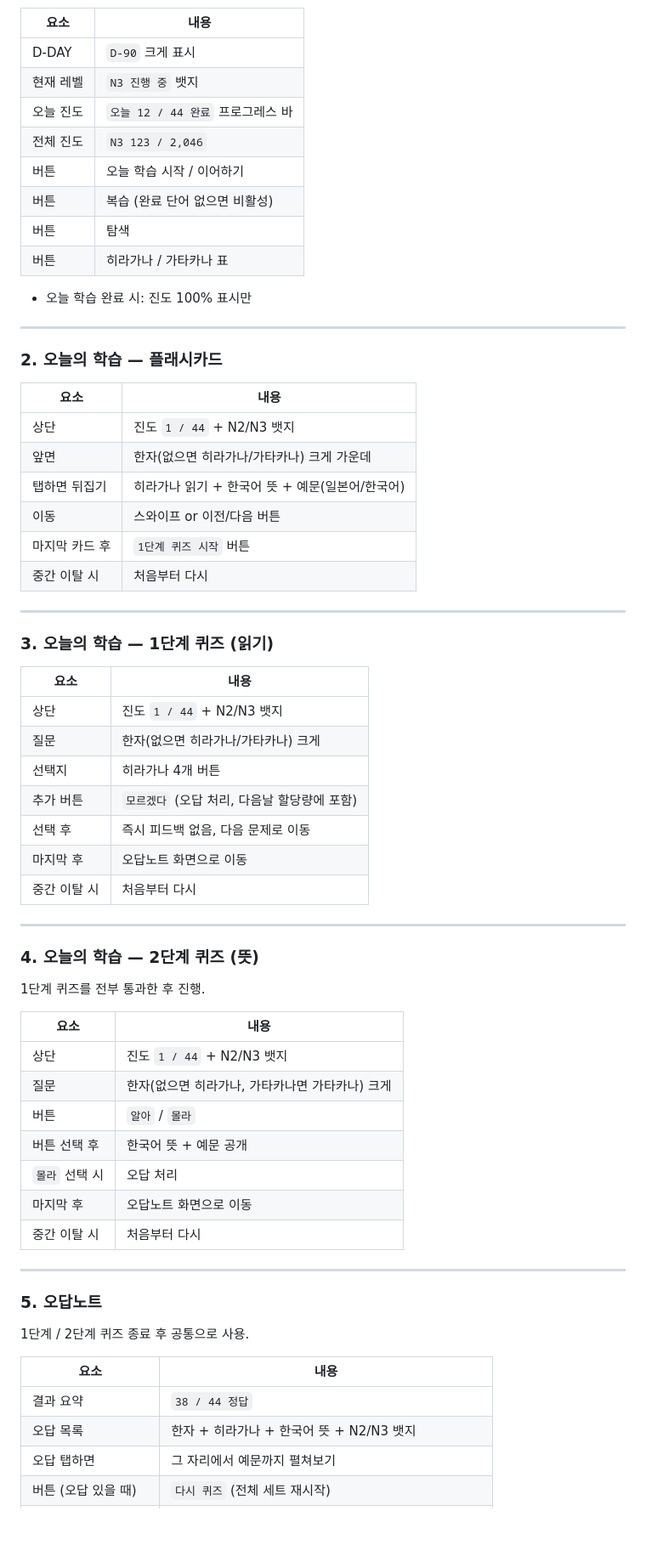
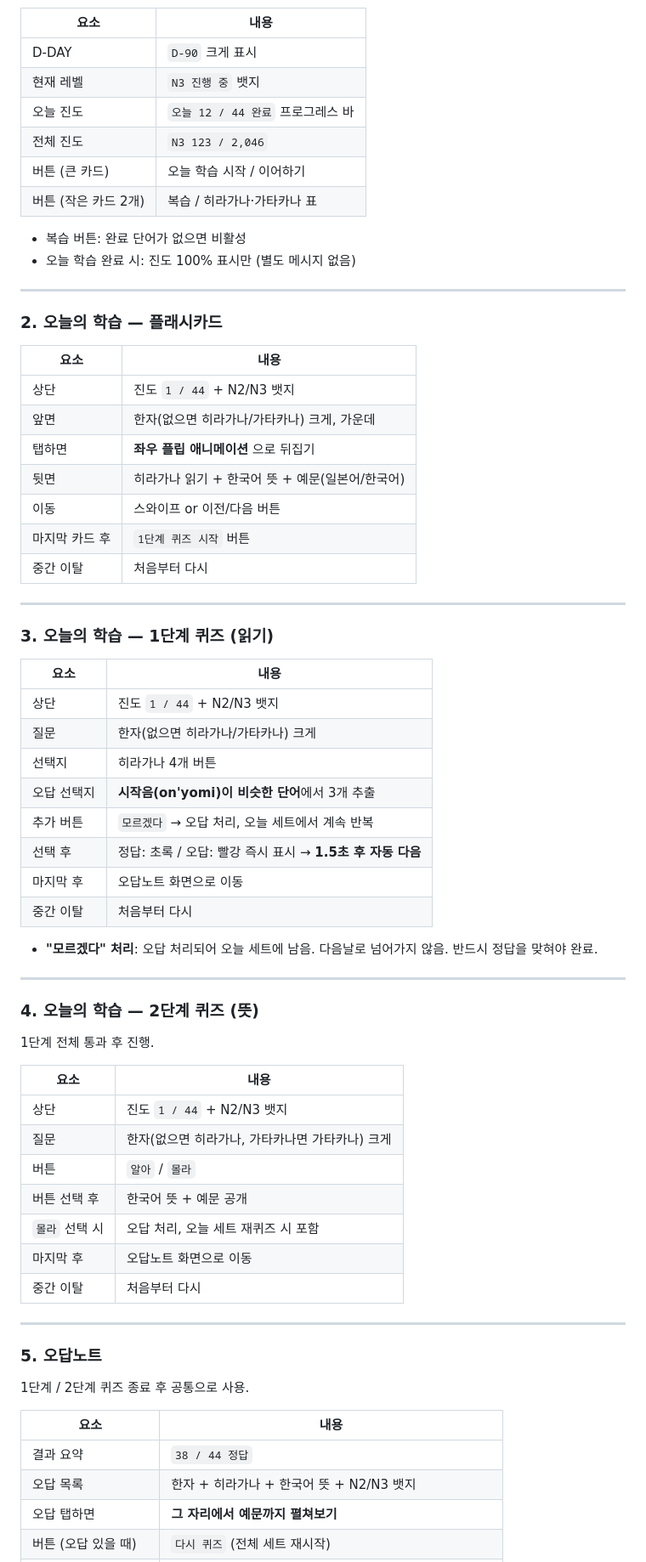
Before and after one commit to boring-km/jlpt-study-app, a Markdown page: PLAN.md, the part around one of its changes. Shown at 85% size. Rendered like a GitHub page; blank space fills up the shorter version.

```diff
--- a/PLAN.md
+++ b/PLAN.md
@@ -55,12 +91,11 @@
 | 현재 레벨 | `N3 진행 중` 뱃지 |
 | 오늘 진도 | `오늘 12 / 44 완료` 프로그레스 바 |
 | 전체 진도 | `N3 123 / 2,046` |
-| 버튼 | 오늘 학습 시작 / 이어하기 |
-| 버튼 | 복습 (완료 단어 없으면 비활성) |
-| 버튼 | 탐색 |
-| 버튼 | 히라가나 / 가타카나 표 |
+| 버튼 (큰 카드) | 오늘 학습 시작 / 이어하기 |
+| 버튼 (작은 카드 2개) | 복습 / 히라가나·가타카나 표 |
 
-- 오늘 학습 완료 시: 진도 100% 표시만
+- 복습 버튼: 완료 단어가 없으면 비활성
+- 오늘 학습 완료 시: 진도 100% 표시만 (별도 메시지 없음)
 
 ---
 
@@ -69,11 +104,12 @@
 | 요소 | 내용 |
 |------|------|
 | 상단 | 진도 `1 / 44` + N2/N3 뱃지 |
-| 앞면 | 한자(없으면 히라가나/가타카나) 크게 가운데 |
-| 탭하면 뒤집기 | 히라가나 읽기 + 한국어 뜻 + 예문(일본어/한국어) |
+| 앞면 | 한자(없으면 히라가나/가타카나) 크게, 가운데 |
+| 탭하면 | **좌우 플립 애니메이션** 으로 뒤집기 |
+| 뒷면 | 히라가나 읽기 + 한국어 뜻 + 예문(일본어/한국어) |
 | 이동 | 스와이프 or 이전/다음 버튼 |
 | 마지막 카드 후 | `1단계 퀴즈 시작` 버튼 |
-| 중간 이탈 시 | 처음부터 다시 |
+| 중간 이탈 | 처음부터 다시 |
 
 ---
 
@@ -84,16 +120,19 @@
 | 상단 | 진도 `1 / 44` + N2/N3 뱃지 |
 | 질문 | 한자(없으면 히라가나/가타카나) 크게 |
 | 선택지 | 히라가나 4개 버튼 |
-| 추가 버튼 | `모르겠다` (오답 처리, 다음날 할당량에 포함) |
-| 선택 후 | 즉시 피드백 없음, 다음 문제로 이동 |
+| 오답 선택지 | **시작음(on'yomi)이 비슷한 단어**에서 3개 추출 |
+| 추가 버튼 | `모르겠다` → 오답 처리, 오늘 세트에서 계속 반복 |
+| 선택 후 | 정답: 초록 / 오답: 빨강 즉시 표시 → **1.5초 후 자동 다음** |
 | 마지막 후 | 오답노트 화면으로 이동 |
-| 중간 이탈 시 | 처음부터 다시 |
+| 중간 이탈 | 처음부터 다시 |
+
+- **"모르겠다" 처리**: 오답 처리되어 오늘 세트에 남음. 다음날로 넘어가지 않음. 반드시 정답을 맞혀야 완료.
 
 ---
 
 ### 4. 오늘의 학습 — 2단계 퀴즈 (뜻)
 
-1단계 퀴즈를 전부 통과한 후 진행.
+1단계 전체 통과 후 진행.
 
 | 요소 | 내용 |
 |------|------|
@@ -101,9 +140,9 @@
 | 질문 | 한자(없으면 히라가나, 가타카나면 가타카나) 크게 |
 | 버튼 | `알아` / `몰라` |
 | 버튼 선택 후 | 한국어 뜻 + 예문 공개 |
-| `몰라` 선택 시 | 오답 처리 |
+| `몰라` 선택 시 | 오답 처리, 오늘 세트 재퀴즈 시 포함 |
 | 마지막 후 | 오답노트 화면으로 이동 |
-| 중간 이탈 시 | 처음부터 다시 |
+| 중간 이탈 | 처음부터 다시 |
 
 ---
 
@@ -115,5 +154,5 @@
 |------|------|
 | 결과 요약 | `38 / 44 정답` |
 | 오답 목록 | 한자 + 히라가나 + 한국어 뜻 + N2/N3 뱃지 |
-| 오답 탭하면 | 그 자리에서 예문까지 펼쳐보기 |
+| 오답 탭하면 | **그 자리에서 예문까지 펼쳐보기** |
 | 버튼 (오답 있을 때) | `다시 퀴즈` (전체 세트 재시작) |
```
Also changed, not shown: other parts of PLAN.md (+103 -29 lines).
